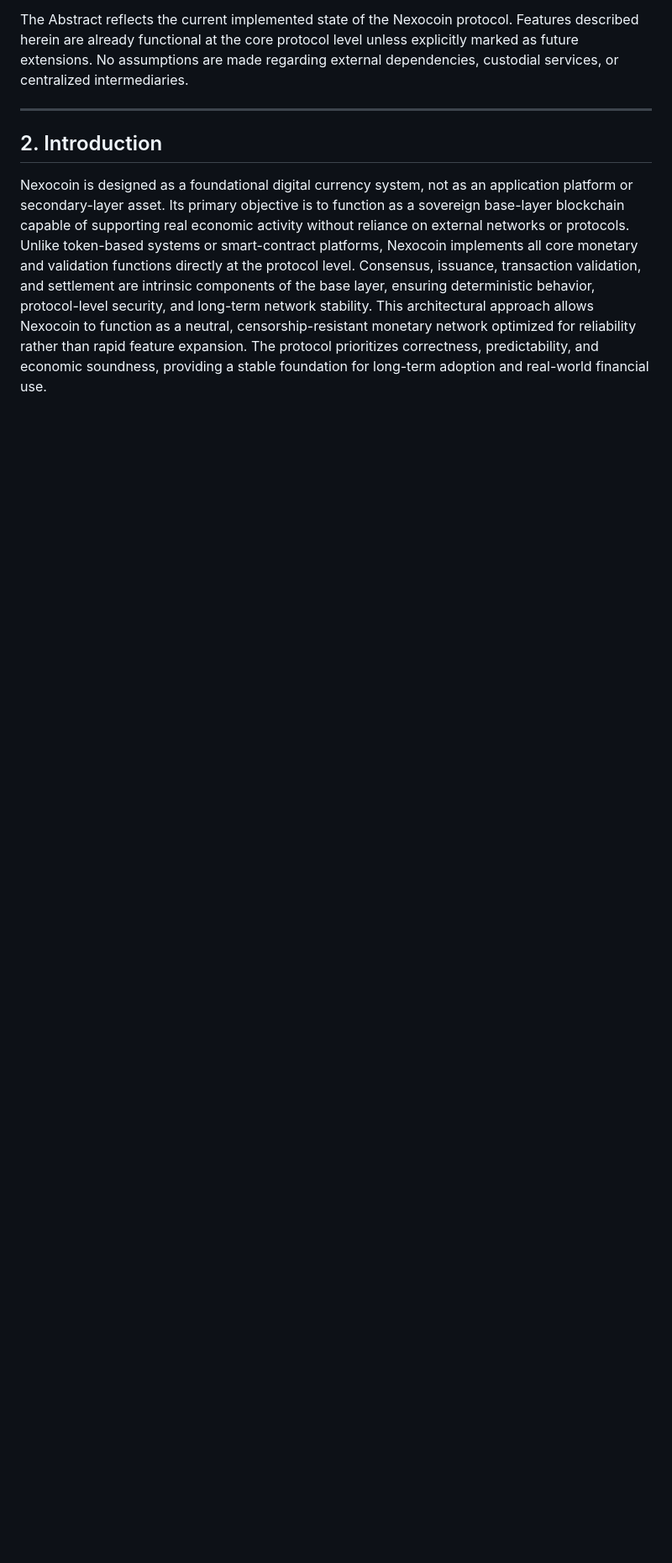
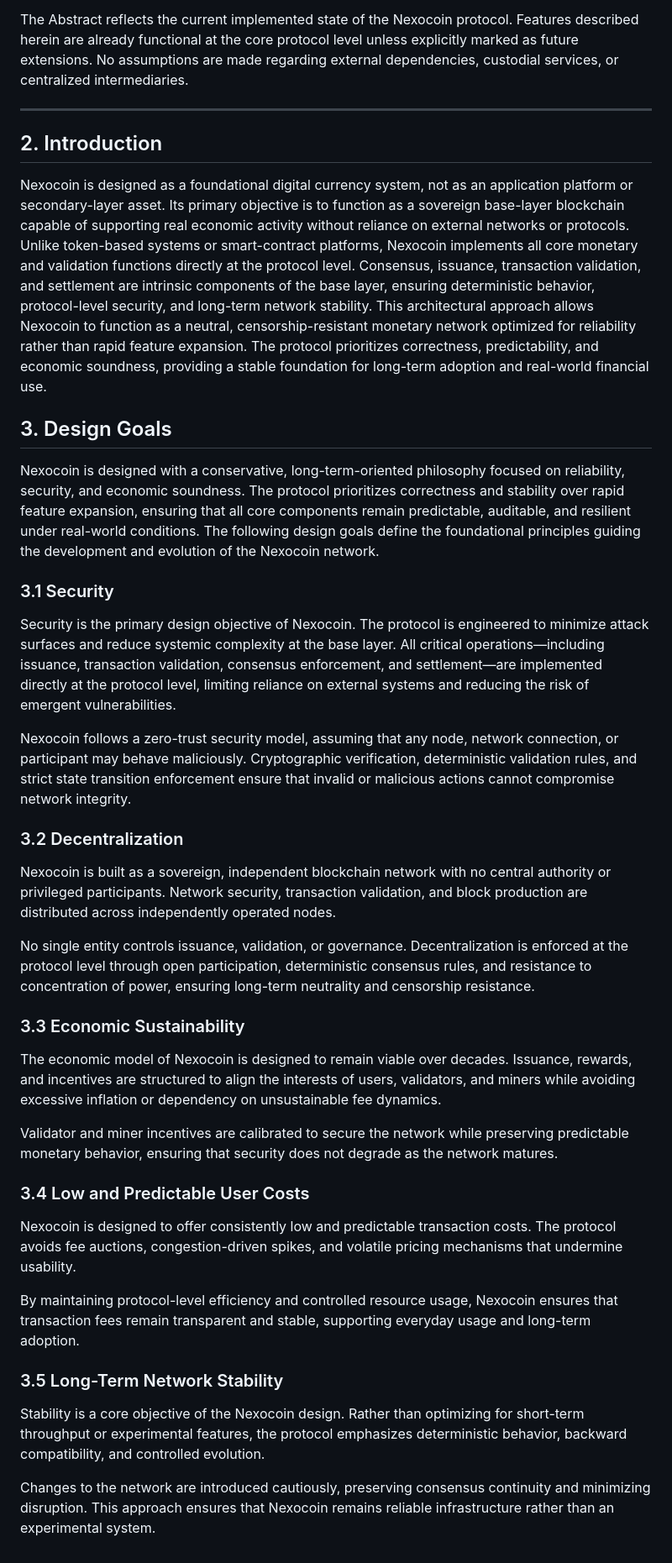
Before and after one commit to mendezjavier3567-prog/nexocoin, a Markdown page: NEXOCOIN_WHITEPAPER.md, the part around the change. Shown at 84% size. Rendered like a GitHub page; blank space fills up the shorter version.

Commit message:
Add Design Goals section

```diff
--- a/NEXOCOIN_WHITEPAPER.md
+++ b/NEXOCOIN_WHITEPAPER.md
@@ -25,3 +25,37 @@ The Abstract reflects the current implemented state of the Nexocoin protocol. Fe
 Nexocoin is designed as a foundational digital currency system, not as an application platform or secondary-layer asset. Its primary objective is to function as a sovereign base-layer blockchain capable of supporting real economic activity without reliance on external networks or protocols.
 Unlike token-based systems or smart-contract platforms, Nexocoin implements all core monetary and validation functions directly at the protocol level. Consensus, issuance, transaction validation, and settlement are intrinsic components of the base layer, ensuring deterministic behavior, protocol-level security, and long-term network stability.
 This architectural approach allows Nexocoin to function as a neutral, censorship-resistant monetary network optimized for reliability rather than rapid feature expansion. The protocol prioritizes correctness, predictability, and economic soundness, providing a stable foundation for long-term adoption and real-world financial use.
+
+## 3. Design Goals
+
+Nexocoin is designed with a conservative, long-term-oriented philosophy focused on reliability, security, and economic soundness. The protocol prioritizes correctness and stability over rapid feature expansion, ensuring that all core components remain predictable, auditable, and resilient under real-world conditions. The following design goals define the foundational principles guiding the development and evolution of the Nexocoin network.
+
+### 3.1 Security
+
+Security is the primary design objective of Nexocoin. The protocol is engineered to minimize attack surfaces and reduce systemic complexity at the base layer. All critical operations—including issuance, transaction validation, consensus enforcement, and settlement—are implemented directly at the protocol level, limiting reliance on external systems and reducing the risk of emergent vulnerabilities.
+
+Nexocoin follows a zero-trust security model, assuming that any node, network connection, or participant may behave maliciously. Cryptographic verification, deterministic validation rules, and strict state transition enforcement ensure that invalid or malicious actions cannot compromise network integrity.
+
+### 3.2 Decentralization
+
+Nexocoin is built as a sovereign, independent blockchain network with no central authority or privileged participants. Network security, transaction validation, and block production are distributed across independently operated nodes.
+
+No single entity controls issuance, validation, or governance. Decentralization is enforced at the protocol level through open participation, deterministic consensus rules, and resistance to concentration of power, ensuring long-term neutrality and censorship resistance.
+
+### 3.3 Economic Sustainability
+
+The economic model of Nexocoin is designed to remain viable over decades. Issuance, rewards, and incentives are structured to align the interests of users, validators, and miners while avoiding excessive inflation or dependency on unsustainable fee dynamics.
+
+Validator and miner incentives are calibrated to secure the network while preserving predictable monetary behavior, ensuring that security does not degrade as the network matures.
+
+### 3.4 Low and Predictable User Costs
+
+Nexocoin is designed to offer consistently low and predictable transaction costs. The protocol avoids fee auctions, congestion-driven spikes, and volatile pricing mechanisms that undermine usability.
+
+By maintaining protocol-level efficiency and controlled resource usage, Nexocoin ensures that transaction fees remain transparent and stable, supporting everyday usage and long-term adoption.
+
+### 3.5 Long-Term Network Stability
+
+Stability is a core objective of the Nexocoin design. Rather than optimizing for short-term throughput or experimental features, the protocol emphasizes deterministic behavior, backward compatibility, and controlled evolution.
+
+Changes to the network are introduced cautiously, preserving consensus continuity and minimizing disruption. This approach ensures that Nexocoin remains reliable infrastructure rather than an experimental system.
```
